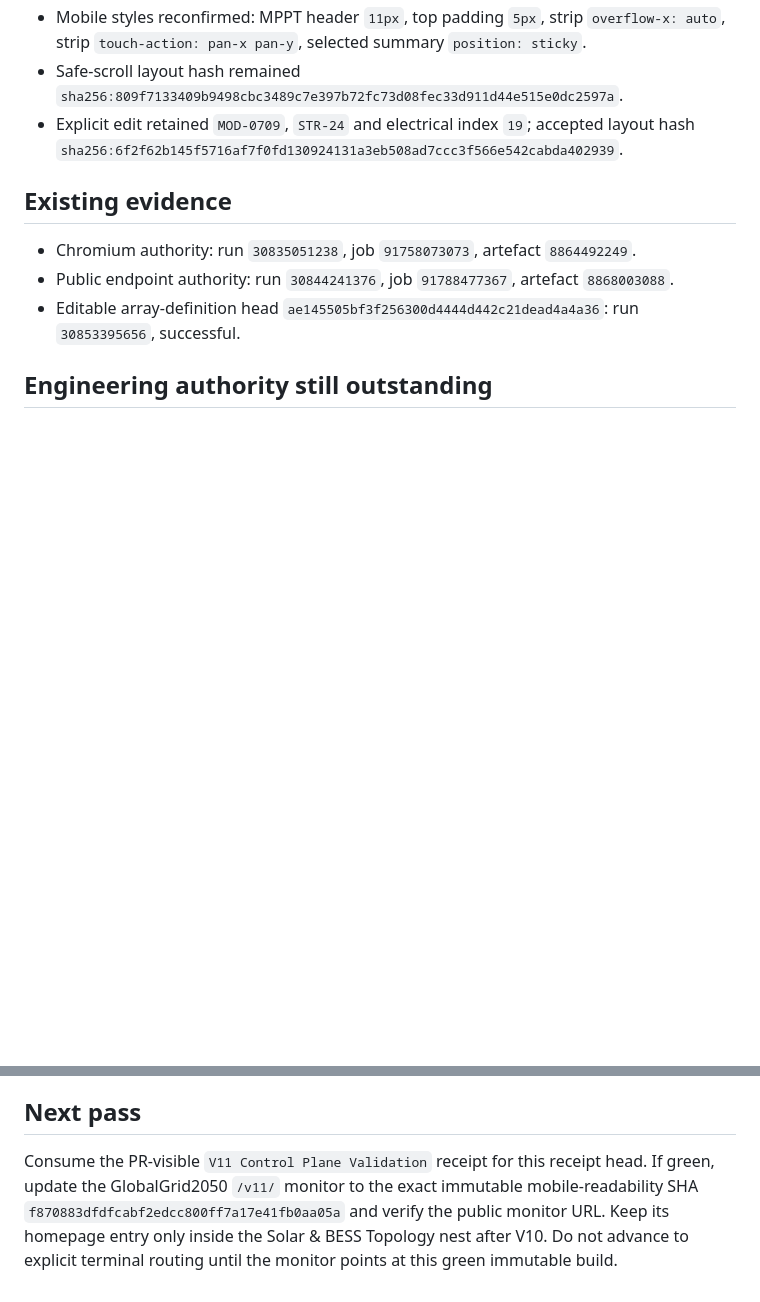
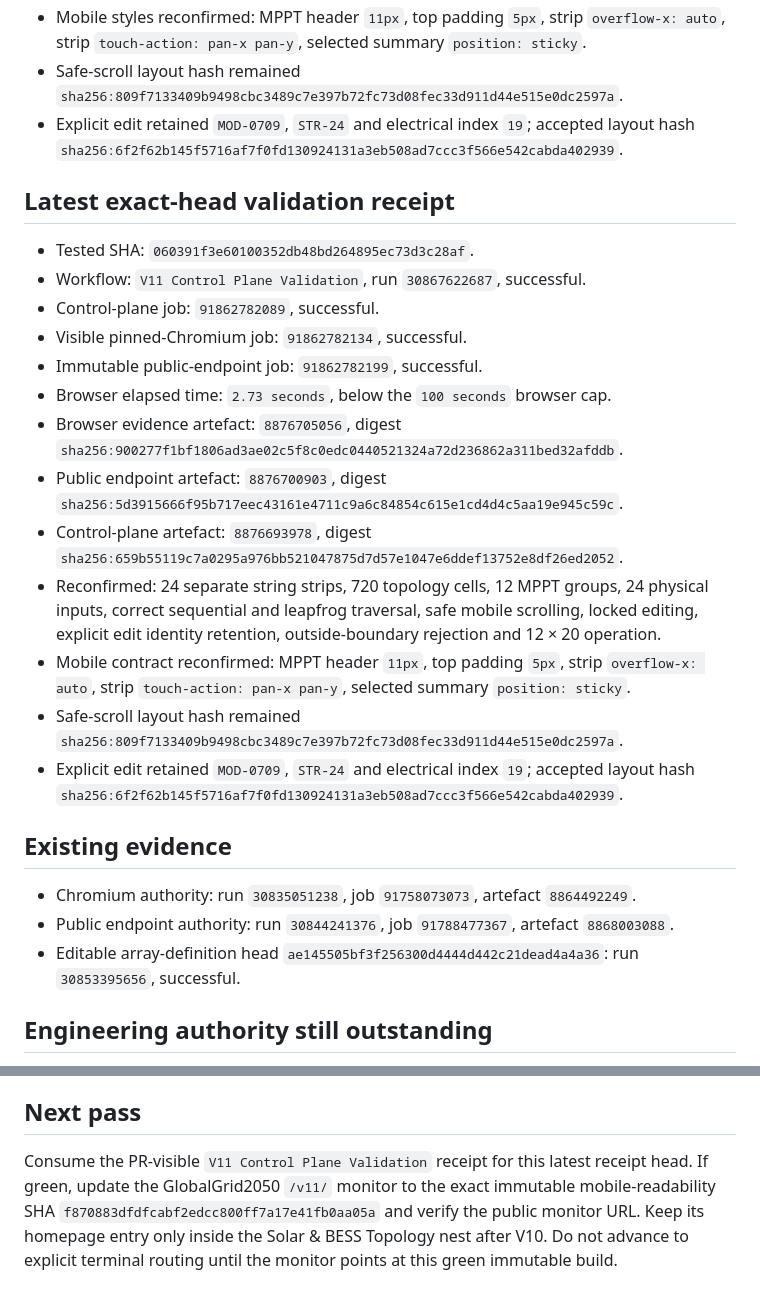
Before and after one commit to Ventusltd/v11, a Markdown page: BUILD_PLAN.md, 2 parts joined by grey strips. GitHub-like rendering; blank space fills up the shorter version.

Commit message:
docs: record latest exact-head validation receipt

```diff
--- a/BUILD_PLAN.md
+++ b/BUILD_PLAN.md
@@ -92,6 +92,22 @@ The V8 laboratory page is a read-only visual/behaviour reference. No laboratory
 - Safe-scroll layout hash remained `sha256:809f7133409b9498cbc3489c7e397b72fc73d08fec33d911d44e515e0dc2597a`.
 - Explicit edit retained `MOD-0709`, `STR-24` and electrical index `19`; accepted layout hash `sha256:6f2f62b145f5716af7f0fd130924131a3eb508ad7ccc3f566e542cabda402939`.
 
+## Latest exact-head validation receipt
+
+- Tested SHA: `060391f3e60100352db48bd264895ec73d3c28af`.
+- Workflow: `V11 Control Plane Validation`, run `30867622687`, successful.
+- Control-plane job: `91862782089`, successful.
+- Visible pinned-Chromium job: `91862782134`, successful.
+- Immutable public-endpoint job: `91862782199`, successful.
+- Browser elapsed time: `2.73 seconds`, below the `100 seconds` browser cap.
+- Browser evidence artefact: `8876705056`, digest `sha256:900277f1bf1806ad3ae02c5f8c0edc0440521324a72d236862a311bed32afddb`.
+- Public endpoint artefact: `8876700903`, digest `sha256:5d3915666f95b717eec43161e4711c9a6c84854c615e1cd4d4c5aa19e945c59c`.
+- Control-plane artefact: `8876693978`, digest `sha256:659b55119c7a0295a976bb521047875d7d57e1047e6ddef13752e8df26ed2052`.
+- Reconfirmed: 24 separate string strips, 720 topology cells, 12 MPPT groups, 24 physical inputs, correct sequential and leapfrog traversal, safe mobile scrolling, locked editing, explicit edit identity retention, outside-boundary rejection and 12 × 20 operation.
+- Mobile contract reconfirmed: MPPT header `11px`, top padding `5px`, strip `overflow-x: auto`, strip `touch-action: pan-x pan-y`, selected summary `position: sticky`.
+- Safe-scroll layout hash remained `sha256:809f7133409b9498cbc3489c7e397b72fc73d08fec33d911d44e515e0dc2597a`.
+- Explicit edit retained `MOD-0709`, `STR-24` and electrical index `19`; accepted layout hash `sha256:6f2f62b145f5716af7f0fd130924131a3eb508ad7ccc3f566e542cabda402939`.
+
 ## Existing evidence
 
 - Chromium authority: run `30835051238`, job `91758073073`, artefact `8864492249`.
@@ -111,4 +127,4 @@ The V8 laboratory page is a read-only visual/behaviour reference. No laboratory
 
 ## Next pass
 
-Consume the PR-visible `V11 Control Plane Validation` receipt for this receipt head. If green, update the GlobalGrid2050 `/v11/` monitor to the exact immutable mobile-readability SHA `f870883dfdfcabf2edcc800ff7a17e41fb0aa05a` and verify the public monitor URL. Keep its homepage entry only inside the Solar & BESS Topology nest after V10. Do not advance to explicit terminal routing until the monitor points at this green immutable build.
+Consume the PR-visible `V11 Control Plane Validation` receipt for this latest receipt head. If green, update the GlobalGrid2050 `/v11/` monitor to the exact immutable mobile-readability SHA `f870883dfdfcabf2edcc800ff7a17e41fb0aa05a` and verify the public monitor URL. Keep its homepage entry only inside the Solar & BESS Topology nest after V10. Do not advance to explicit terminal routing until the monitor points at this green immutable build.
```
